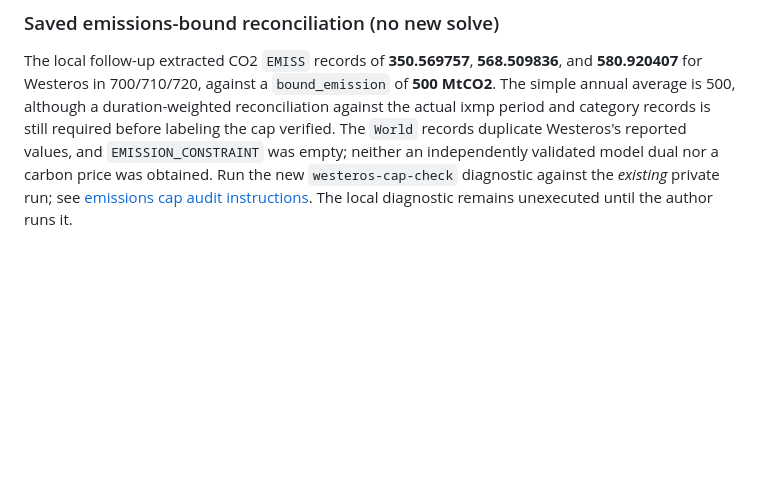
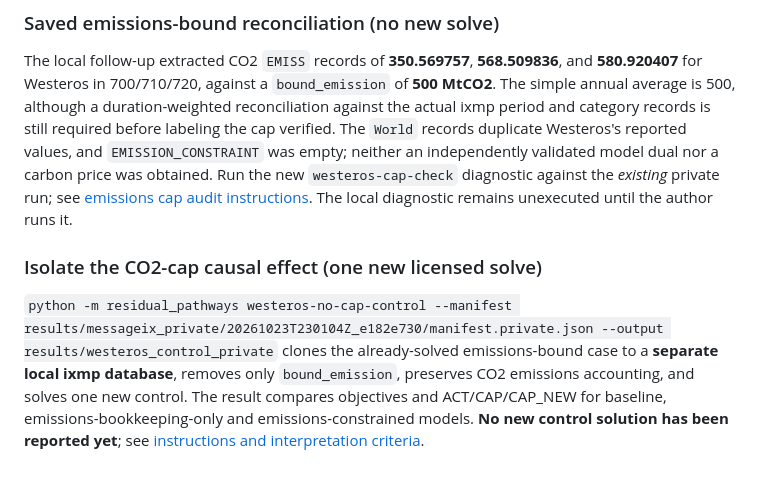
Before and after one commit to abhijith-sivaprasadan/residual-pathways, a Markdown page: README.md, the part around the change. Drawn GitHub-style; blank space fills up the shorter version.

Commit message:
Link isolated causal no-cap control experiment without claiming an unexecuted solve

```diff
--- a/README.md
+++ b/README.md
@@ -89,3 +89,7 @@ Use `python -m residual_pathways westeros-analyze --manifest results/messageix_p
 ### Saved emissions-bound reconciliation (no new solve)
 
 The local follow-up extracted CO2 `EMISS` records of **350.569757**, **568.509836**, and **580.920407** for Westeros in 700/710/720, against a `bound_emission` of **500 MtCO2**. The simple annual average is 500, although a duration-weighted reconciliation against the actual ixmp period and category records is still required before labeling the cap verified. The `World` records duplicate Westeros's reported values, and `EMISSION_CONSTRAINT` was empty; neither an independently validated model dual nor a carbon price was obtained. Run the new `westeros-cap-check` diagnostic against the *existing* private run; see [emissions cap audit instructions](docs/westeros_cap_audit.md). The local diagnostic remains unexecuted until the author runs it.
+
+### Isolate the CO2-cap causal effect (one new licensed solve)
+
+`python -m residual_pathways westeros-no-cap-control --manifest results/messageix_private/20261023T230104Z_e182e730/manifest.private.json --output results/westeros_control_private` clones the already-solved emissions-bound case to a **separate local ixmp database**, removes only `bound_emission`, preserves CO2 emissions accounting, and solves one new control. The result compares objectives and ACT/CAP/CAP_NEW for baseline, emissions-bookkeeping-only and emissions-constrained models. **No new control solution has been reported yet**; see [instructions and interpretation criteria](docs/westeros_control_experiment.md).
```
